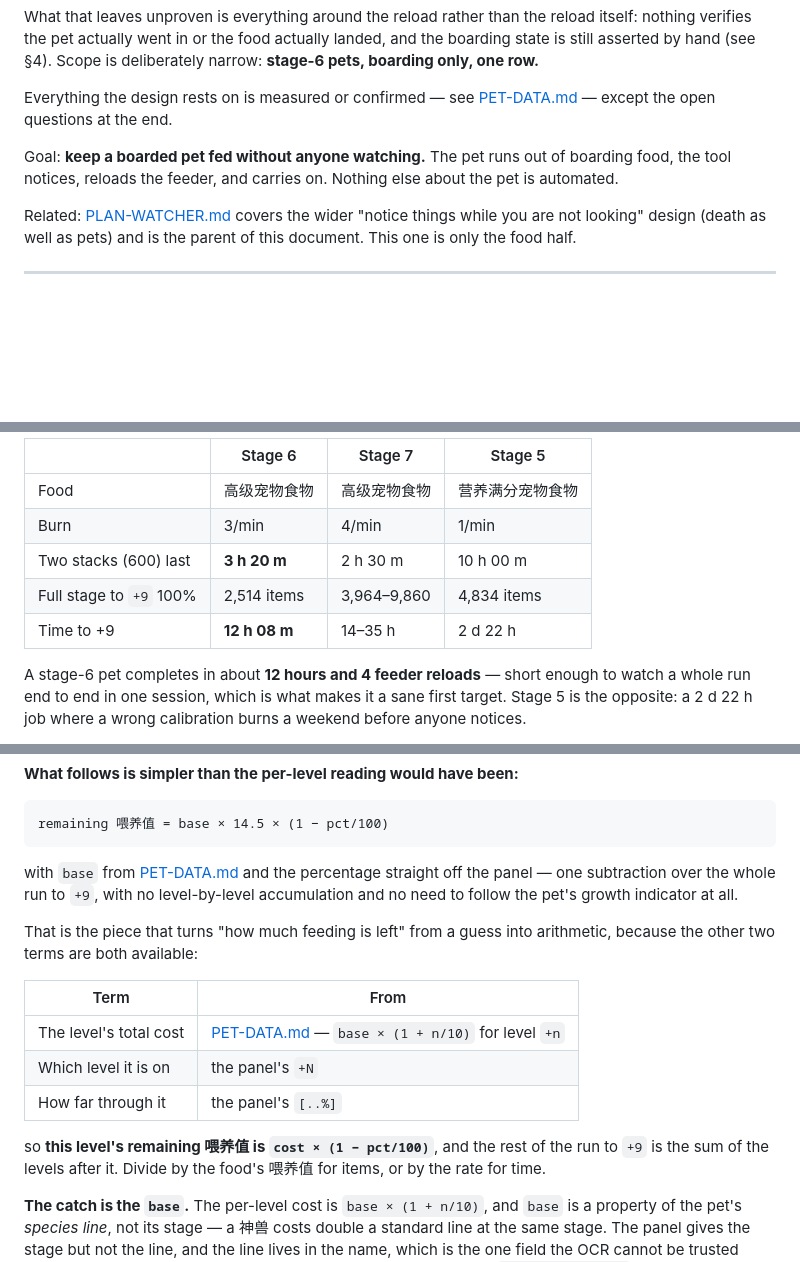
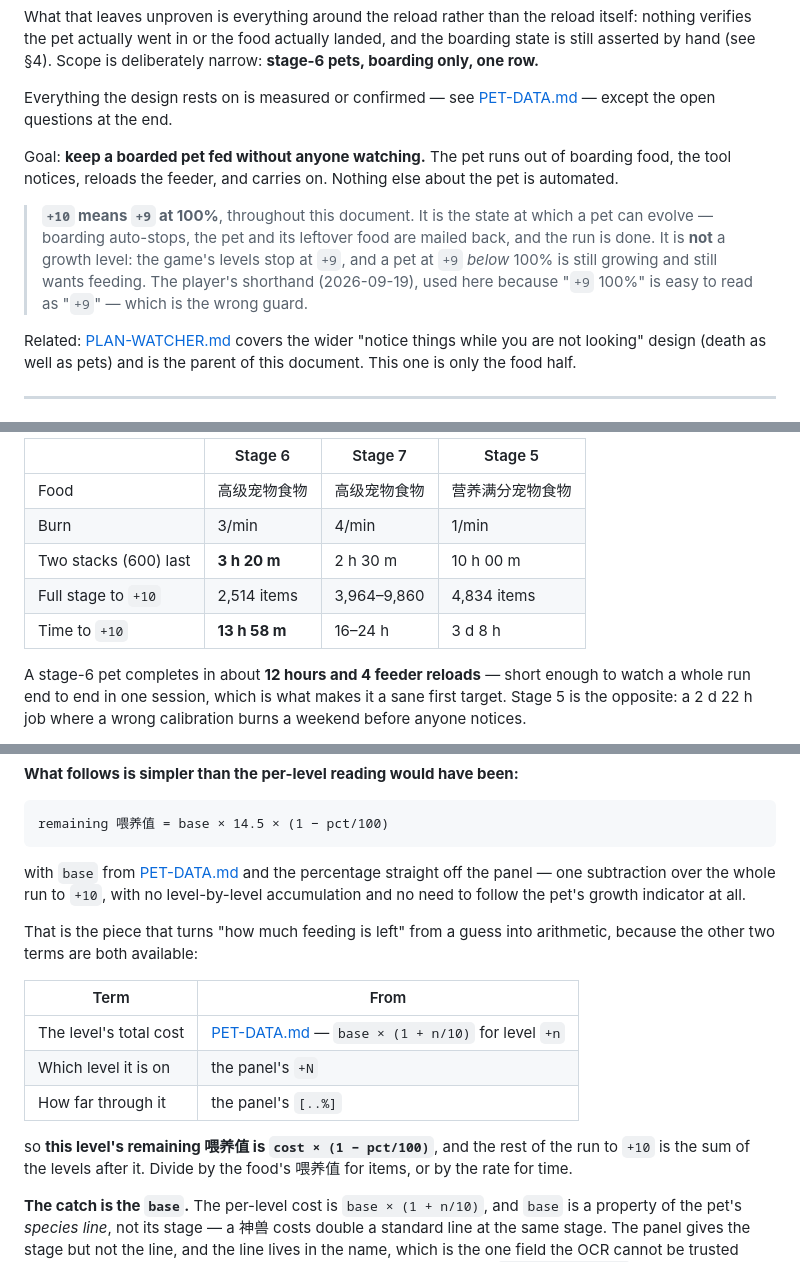
Before and after one commit to keikeiiu/seal-tools, a Markdown page: v2/docs/PLAN-PET-AUTOFEED.md, 3 parts joined by grey strips. Drawn GitHub-style; blank space fills up the shorter version.

````diff
--- a/v2/docs/PLAN-PET-AUTOFEED.md
+++ b/v2/docs/PLAN-PET-AUTOFEED.md
@@ -14,6 +14,12 @@ open questions at the end.
 Goal: **keep a boarded pet fed without anyone watching.** The pet runs out of boarding food, the tool
 notices, reloads the feeder, and carries on. Nothing else about the pet is automated.
 
+> **`+10` means `+9` at 100%**, throughout this document. It is the state at which a pet can evolve —
+> boarding auto-stops, the pet and its leftover food are mailed back, and the run is done. It is **not**
+> a growth level: the game's levels stop at `+9`, and a pet at `+9` *below* 100% is still growing and
+> still wants feeding. The player's shorthand (2026-09-19), used here because "`+9` 100%" is easy to
+> read as "`+9`" — which is the wrong guard.
+
 Related: [PLAN-WATCHER.md](PLAN-WATCHER.md) covers the wider "notice things while you are not looking"
 design (death as well as pets) and is the parent of this document. This one is only the food half.
 
@@ -29,8 +35,8 @@ stage — and therefore the one where a bug costs least:
 | Food | 高级宠物食物 | 高级宠物食物 | 营养满分宠物食物 |
 | Burn | 3/min | 4/min | 1/min |
 | Two stacks (600) last | **3 h 20 m** | 2 h 30 m | 10 h 00 m |
-| Full stage to `+9` 100% | 2,514 items | 3,964–9,860 | 4,834 items |
-| Time to +9 | **12 h 08 m** | 14–35 h | 2 d 22 h |
+| Full stage to `+10` | 2,514 items | 3,964–9,860 | 4,834 items |
+| Time to `+10` | **13 h 58 m** | 16–24 h | 3 d 8 h |
 
 A stage-6 pet completes in about **12 hours and 4 feeder reloads** — short enough to watch a whole run
 end to end in one session, which is what makes it a sane first target. Stage 5 is the opposite: a
@@ -147,7 +153,7 @@ remaining 喂养值 = base × 14.5 × (1 − pct/100)
 ```
 
 with `base` from [PET-DATA.md](PET-DATA.md) and the percentage straight off the panel — one subtraction
-over the whole run to `+9`, with no level-by-level accumulation and no need to follow the pet's growth
+over the whole run to `+10`, with no level-by-level accumulation and no need to follow the pet's growth
 indicator at all.
 
 That is the piece that turns "how much feeding is left" from a guess into arithmetic, because the other
@@ -159,7 +165,7 @@ two terms are both available:
 | Which level it is on | the panel's `+N` |
 | How far through it | the panel's `[..%]` |
 
-so **this level's remaining 喂养值 is `cost × (1 − pct/100)`**, and the rest of the run to `+9` is the
+so **this level's remaining 喂养值 is `cost × (1 − pct/100)`**, and the rest of the run to `+10` is the
 sum of the levels after it. Divide by the food's 喂养值 for items, or by the rate for time.
 
 **The catch is the `base`.** The per-level cost is `base × (1 + n/10)`, and `base` is a property of the
````
Also changed, not shown: other parts of v2/docs/PLAN-PET-AUTOFEED.md (+8 -8 lines).
